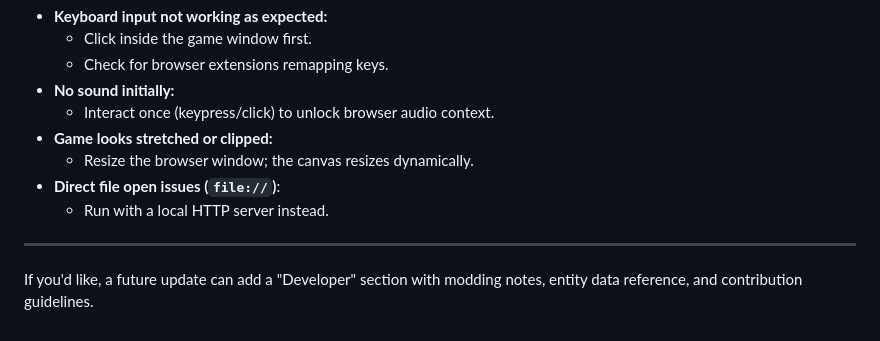
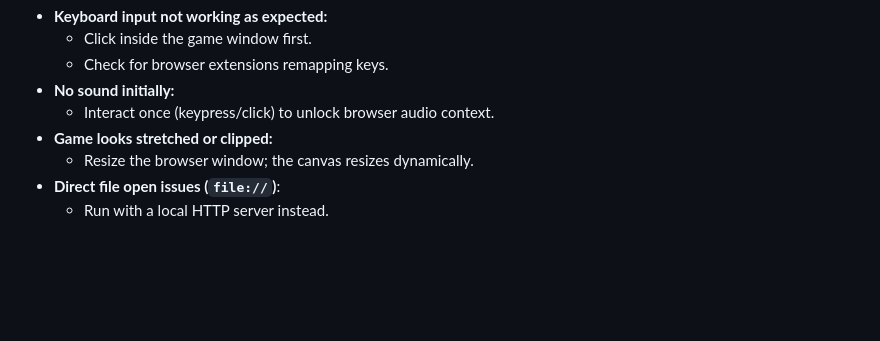
Before and after one commit to ShaneGoodwin501/Space-Recycle-Hero, a Markdown page: README.md, the part around the change. Rendered like a GitHub page; blank space fills up the shorter version.

```diff
--- a/README.md
+++ b/README.md
@@ -191,6 +191,3 @@ If you want to tweak difficulty, this is the best place to start.
   - Resize the browser window; the canvas resizes dynamically.
 - **Direct file open issues (`file://`)**:
   - Run with a local HTTP server instead.
-
----
-If you'd like, a future update can add a "Developer" section with modding notes, entity data reference, and contribution guidelines.
```
